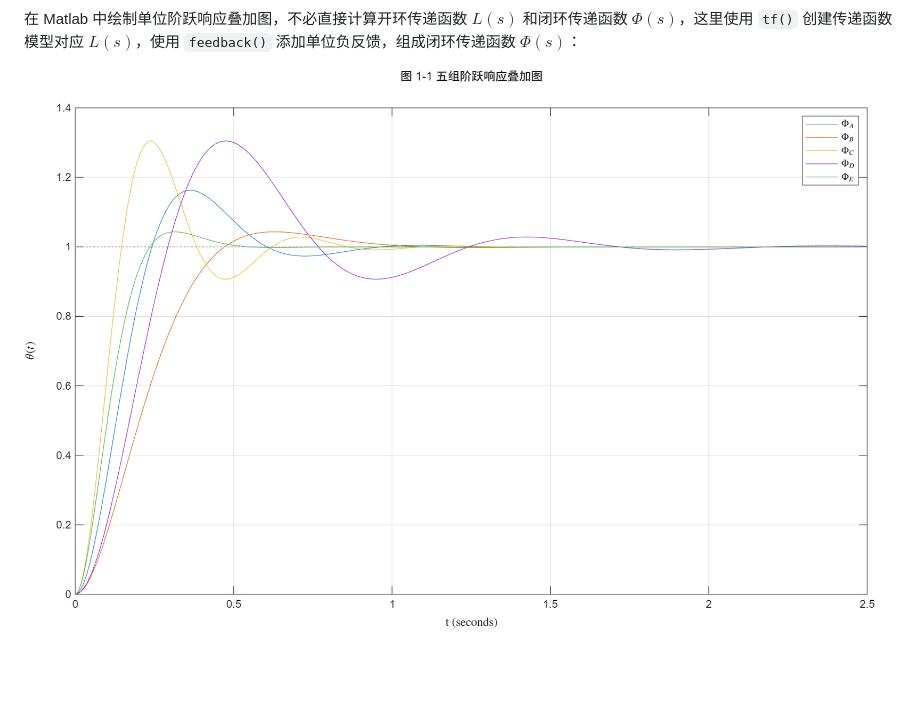
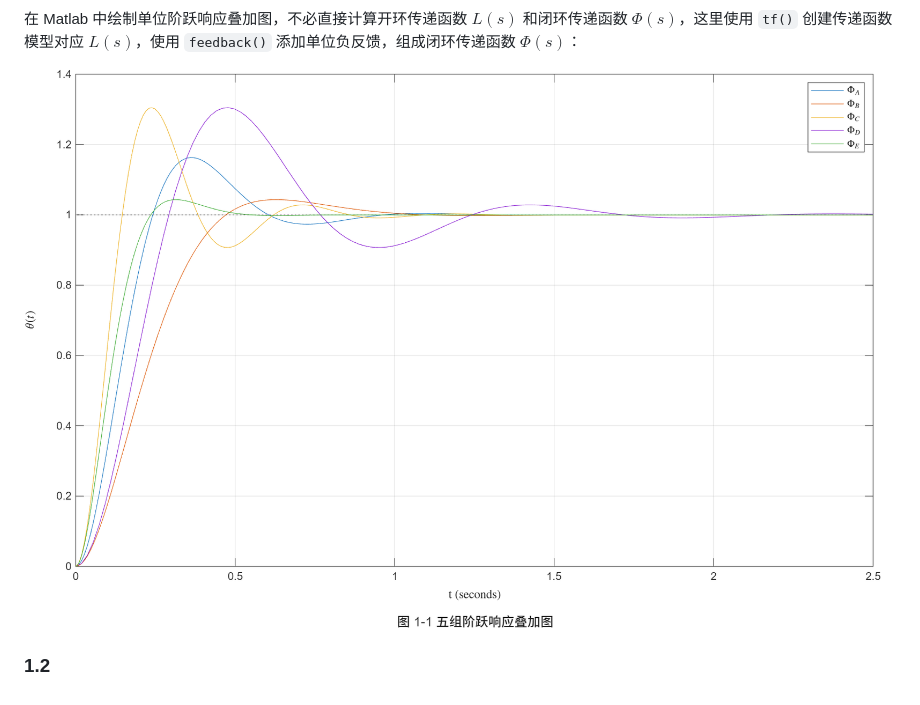
Before and after one commit to XINICOM/PrinciplesOfAutomaticControlC-project, a Markdown page: REPORT.md, the part around the change. Drawn GitHub-style; pictures changed too: figures/F1-1.png; blank space fills up the shorter version.

Commit message:
FIX: figure caption under picture

```diff
--- a/REPORT.md
+++ b/REPORT.md
@@ -42,4 +42,6 @@ $$
 
 在 Matlab 中绘制单位阶跃响应叠加图，不必直接计算开环传递函数 $L(s)$ 和闭环传递函数 $\Phi(s)$，这里使用 `tf()` 创建传递函数模型对应 $L(s)$，使用 `feedback()` 添加单位负反馈，组成闭环传递函数 $\Phi(s)$：
 
-![alt text](figures/F1-1.png)
+![图 1-1 五组阶跃响应叠加图](figures/F1-1.png)
+
+### 1.2
```
Also changed, not shown: 1 other file.
